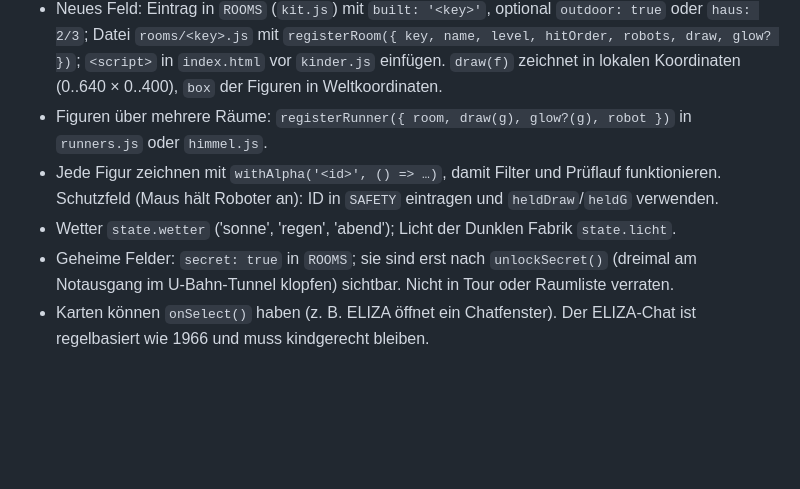
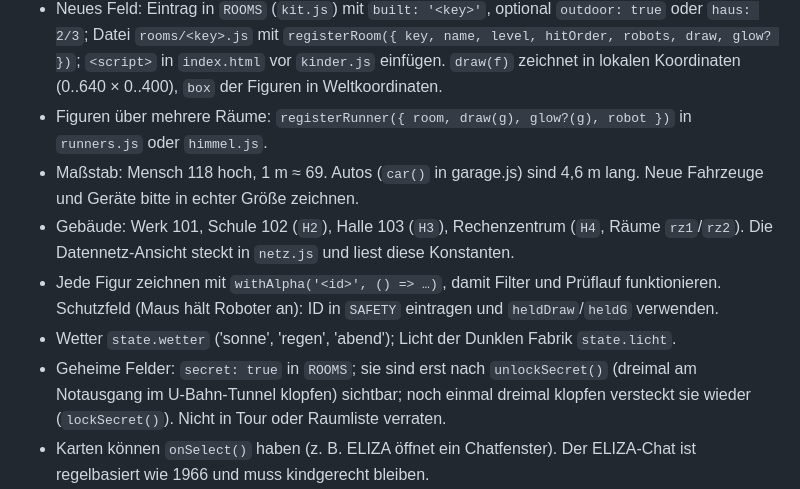
Before and after one commit to Thorlogy/RoboWorld101, a Markdown page: AGENTS.md, the part around the change. Drawn GitHub-style; blank space fills up the shorter version.

Commit message:
AGENTS.md: Maßstab, Gebäude, Geheimräume verstecken

```diff
--- a/AGENTS.md
+++ b/AGENTS.md
@@ -17,9 +17,11 @@ Lies vor jeder Änderung `werk101/STIL.md`. Dort stehen die Stilregeln und am En
 - Zwei Uhren: `f` (0–59, 12 Bilder pro Sekunde, Raumschleife von 5 s) und `state.g` (0–479, 40 s) für langsame Abläufe und Läufer. Jede Animation muss nahtlos schleifen.
 - Neues Feld: Eintrag in `ROOMS` (`kit.js`) mit `built: '<key>'`, optional `outdoor: true` oder `haus: 2/3`; Datei `rooms/<key>.js` mit `registerRoom({ key, name, level, hitOrder, robots, draw, glow? })`; `<script>` in `index.html` vor `kinder.js` einfügen. `draw(f)` zeichnet in lokalen Koordinaten (0..640 × 0..400), `box` der Figuren in Weltkoordinaten.
 - Figuren über mehrere Räume: `registerRunner({ room, draw(g), glow?(g), robot })` in `runners.js` oder `himmel.js`.
+- Maßstab: Mensch 118 hoch, 1 m ≈ 69. Autos (`car()` in garage.js) sind 4,6 m lang. Neue Fahrzeuge und Geräte bitte in echter Größe zeichnen.
+- Gebäude: Werk 101, Schule 102 (`H2`), Halle 103 (`H3`), Rechenzentrum (`H4`, Räume `rz1`/`rz2`). Die Datennetz-Ansicht steckt in `netz.js` und liest diese Konstanten.
 - Jede Figur zeichnen mit `withAlpha('<id>', () => …)`, damit Filter und Prüflauf funktionieren. Schutzfeld (Maus hält Roboter an): ID in `SAFETY` eintragen und `heldDraw`/`heldG` verwenden.
 - Wetter `state.wetter` ('sonne', 'regen', 'abend'); Licht der Dunklen Fabrik `state.licht`.
-- Geheime Felder: `secret: true` in `ROOMS`; sie sind erst nach `unlockSecret()` (dreimal am Notausgang im U-Bahn-Tunnel klopfen) sichtbar. Nicht in Tour oder Raumliste verraten.
+- Geheime Felder: `secret: true` in `ROOMS`; sie sind erst nach `unlockSecret()` (dreimal am Notausgang im U-Bahn-Tunnel klopfen) sichtbar; noch einmal dreimal klopfen versteckt sie wieder (`lockSecret()`). Nicht in Tour oder Raumliste verraten.
 - Karten können `onSelect()` haben (z. B. ELIZA öffnet ein Chatfenster). Der ELIZA-Chat ist regelbasiert wie 1966 und muss kindgerecht bleiben.
 - Nach jeder Änderung die Version `?v=YYYYMMDDx` an allen Skripten in `index.html` hochzählen (Cache).
 
```
